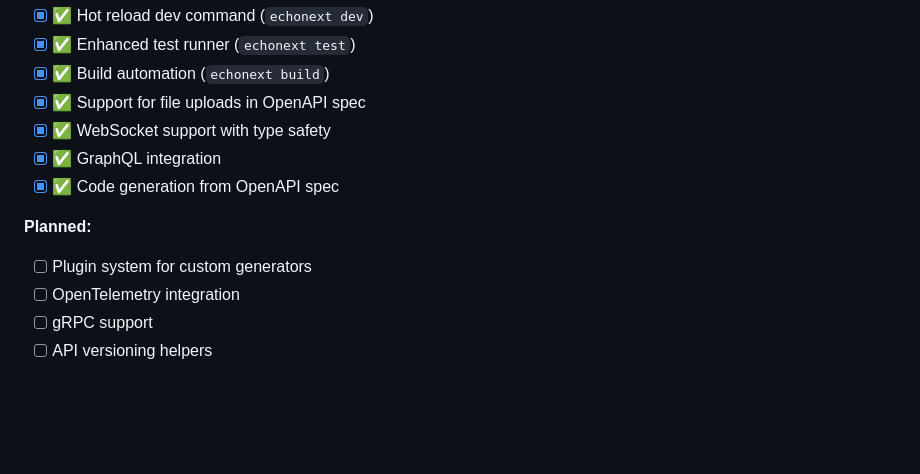
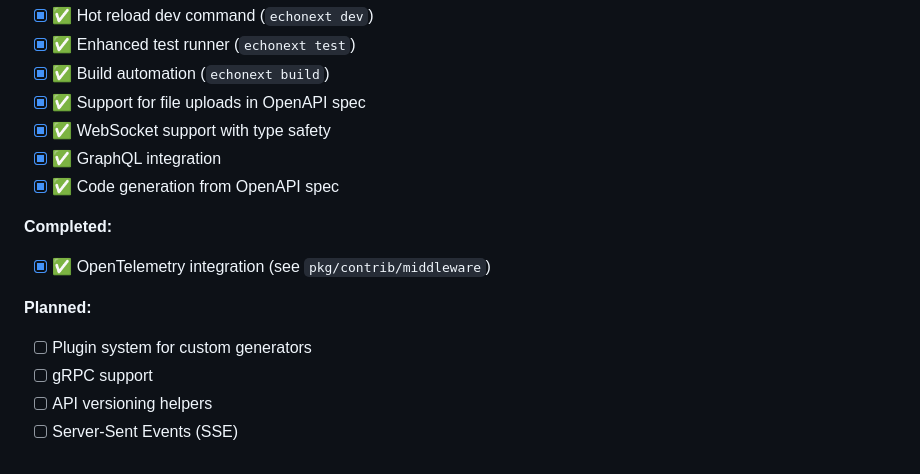
Before and after one commit to abdussamadbello/echonext, a Markdown page: README.md, the part around the change. Drawn GitHub-style; blank space fills up the shorter version.

Commit message:
docs: move OpenTelemetry from Planned to Completed in roadmap
OpenTelemetry is already fully implemented in pkg/contrib/middleware/otel.go:
- InitOTEL() for tracing and metrics initialization
- OTELMiddleware() for automatic request instrumentation
- TracedHTTPClient for outgoing request tracing
- Helper functions: GetTraceID, GetSpanID, AddSpanEvent, RecordError
- CLI command: echonext generate otel

Co-Authored-By: Claude Opus 4.5 <noreply@anthropic.com>

```diff
--- a/README.md
+++ b/README.md
@@ -748,8 +748,11 @@ MIT License - see the [LICENSE](LICENSE) file for details.
 - [x] ✅ GraphQL integration
 - [x] ✅ Code generation from OpenAPI spec
 
+**Completed:**
+- [x] ✅ OpenTelemetry integration (see `pkg/contrib/middleware`)
+
 **Planned:**
 - [ ] Plugin system for custom generators
-- [ ] OpenTelemetry integration
 - [ ] gRPC support
 - [ ] API versioning helpers
+- [ ] Server-Sent Events (SSE)
```
